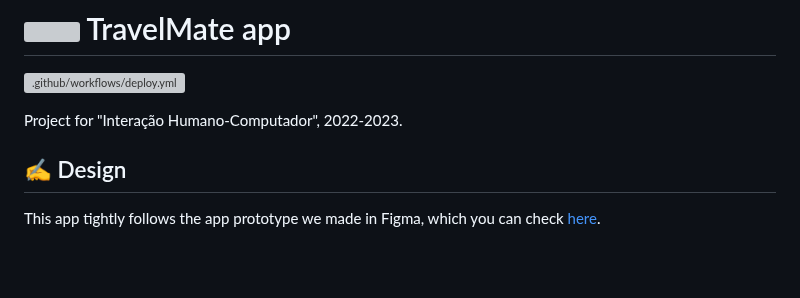
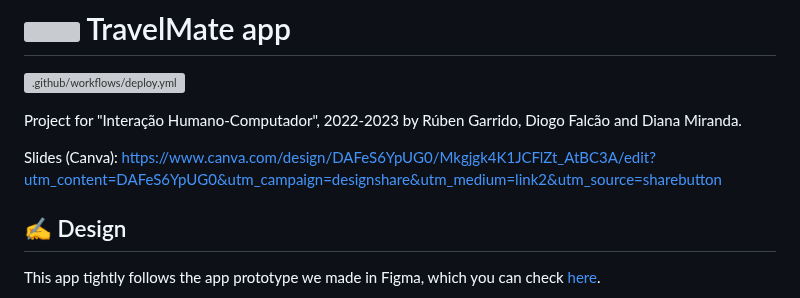
Before and after one commit to RGarrido03/TravelMate, a Markdown page: README.md, the part around the change. GitHub-like rendering; blank space fills up the shorter version; grey boxes are pictures that could not be loaded.

```diff
--- a/README.md
+++ b/README.md
@@ -1,7 +1,9 @@
 # <img src="https://user-images.githubusercontent.com/57329376/231313179-8d375176-1077-4c1b-9bd6-cf323e9d9475.png" width="28"> TravelMate app
 [![.github/workflows/deploy.yml](https://github.com/RGarrido03/TravelMate/actions/workflows/deploy.yml/badge.svg)](https://github.com/RGarrido03/TravelMate/actions/workflows/deploy.yml)
 
-Project for "Interação Humano-Computador", 2022-2023.
+Project for "Interação Humano-Computador", 2022-2023 by Rúben Garrido, Diogo Falcão and Diana Miranda.
+
+Slides (Canva): https://www.canva.com/design/DAFeS6YpUG0/Mkgjgk4K1JCFlZt_AtBC3A/edit?utm_content=DAFeS6YpUG0&utm_campaign=designshare&utm_medium=link2&utm_source=sharebutton
 
 ## ✍ Design
 This app tightly follows the app prototype we made in Figma, which you can check [here](https://www.figma.com/proto/G9qqNCCqaahFK07umeDm0B/Low-level-prototype?node-id=64-2&starting-point-node-id=64%3A2).
```
